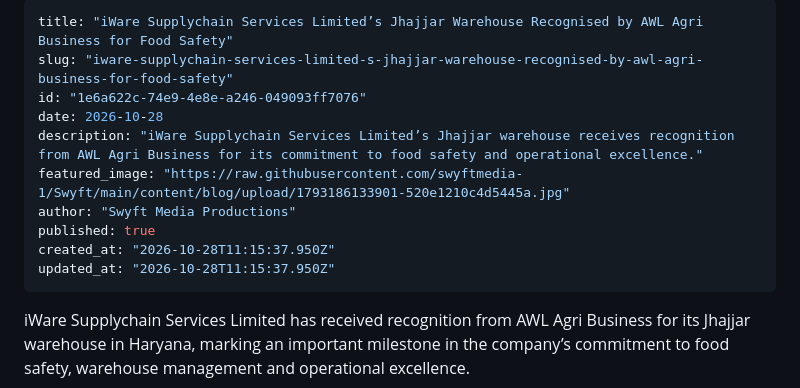
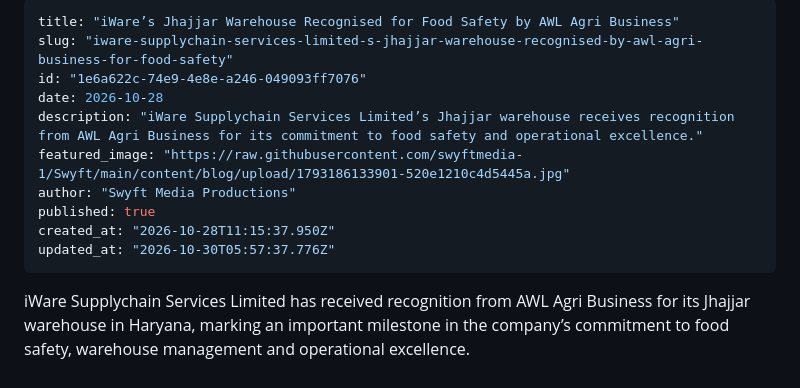
Before and after one commit to swyftmedia-1/Swyft, a Markdown page: content/blog/iware-supplychain-services-limited-s-jhajjar-warehouse-recognised-by-awl-agri-business-for-food-safety.md, the part around the change. Drawn GitHub-style.

Commit message:
Update blog: iWare’s Jhajjar Warehouse Recognised for Food Safety by AWL Agri Business

```diff
--- a/content/blog/iware-supplychain-services-limited-s-jhajjar-warehouse-recognised-by-awl-agri-business-for-food-safety.md
+++ b/content/blog/iware-supplychain-services-limited-s-jhajjar-warehouse-recognised-by-awl-agri-business-for-food-safety.md
@@ -1,5 +1,5 @@
 ---
-title: "iWare Supplychain Services Limited’s Jhajjar Warehouse Recognised by AWL Agri Business for Food Safety"
+title: "iWare’s Jhajjar Warehouse Recognised for Food Safety by AWL Agri Business"
 slug: "iware-supplychain-services-limited-s-jhajjar-warehouse-recognised-by-awl-agri-business-for-food-safety"
 id: "1e6a622c-74e9-4e8e-a246-049093ff7076"
 date: 2026-10-28
@@ -8,7 +8,7 @@ featured_image: "https://raw.githubusercontent.com/swyftmedia-1/Swyft/main/conte
 author: "Swyft Media Productions"
 published: true
 created_at: "2026-10-28T11:15:37.950Z"
-updated_at: "2026-10-28T11:15:37.950Z"
+updated_at: "2026-10-30T05:57:37.776Z"
 ---
 
 iWare Supplychain Services Limited has received recognition from AWL Agri Business for its Jhajjar warehouse in Haryana, marking an important milestone in the company’s commitment to food safety, warehouse management and operational excellence.
```
